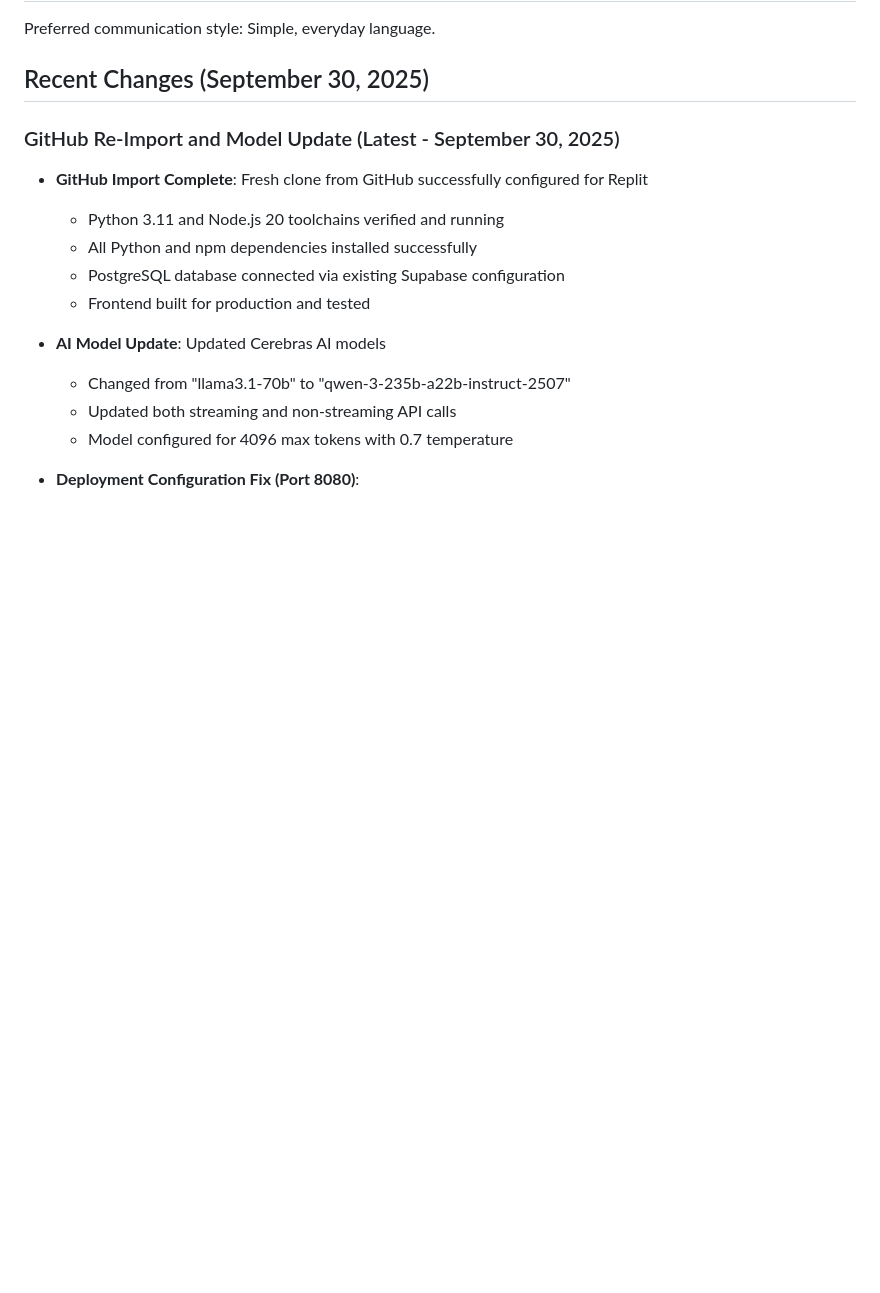
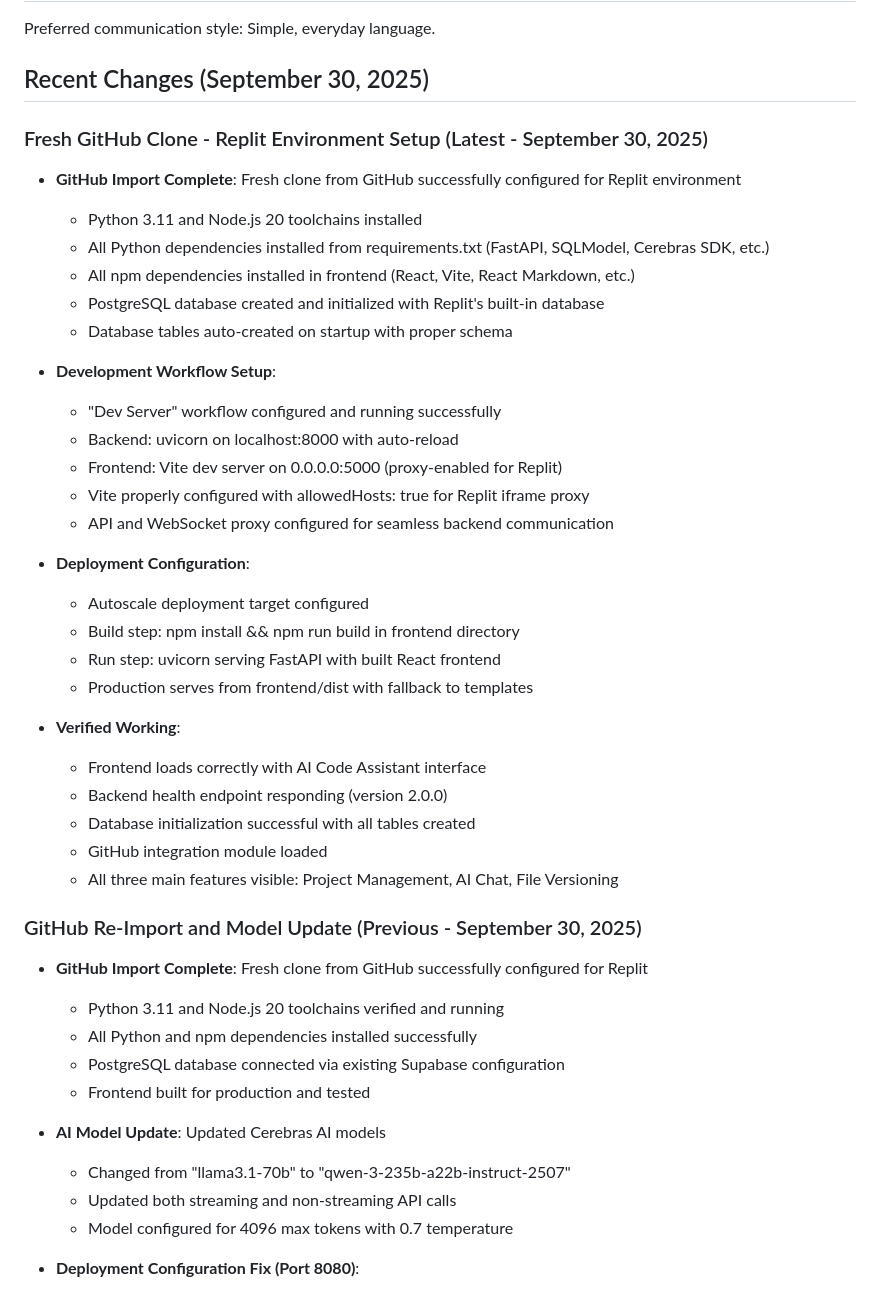
Before and after one commit to ysjaya/aiubot, a Markdown page: replit.md, the part around the change. Drawn GitHub-style; blank space fills up the shorter version.

Commit message:
Set up the project to run smoothly in the Replit environment
Configure Replit environment, install dependencies, set up backend on port 8000 and frontend on port 5000, and prepare for deployment.

Replit-Commit-Author: Agent
Replit-Commit-Session-Id: 5edd2a82-78fb-4c70-bbfd-fe40b73b2efd
Replit-Commit-Checkpoint-Type: full_checkpoint
Replit-Commit-Screenshot-Url: https://storage.googleapis.com/screenshot-production-us-central1/72c89970-d409-4d3f-8a23-1f3e8765ecbd/5edd2a82-78fb-4c70-bbfd-fe40b73b2efd/JmKl730

```diff
--- a/replit.md
+++ b/replit.md
@@ -10,7 +10,35 @@ Preferred communication style: Simple, everyday language.
 
 ## Recent Changes (September 30, 2025)
 
-### GitHub Re-Import and Model Update (Latest - September 30, 2025)
+### Fresh GitHub Clone - Replit Environment Setup (Latest - September 30, 2025)
+- **GitHub Import Complete**: Fresh clone from GitHub successfully configured for Replit environment
+  - Python 3.11 and Node.js 20 toolchains installed
+  - All Python dependencies installed from requirements.txt (FastAPI, SQLModel, Cerebras SDK, etc.)
+  - All npm dependencies installed in frontend (React, Vite, React Markdown, etc.)
+  - PostgreSQL database created and initialized with Replit's built-in database
+  - Database tables auto-created on startup with proper schema
+
+- **Development Workflow Setup**:
+  - "Dev Server" workflow configured and running successfully
+  - Backend: uvicorn on localhost:8000 with auto-reload
+  - Frontend: Vite dev server on 0.0.0.0:5000 (proxy-enabled for Replit)
+  - Vite properly configured with allowedHosts: true for Replit iframe proxy
+  - API and WebSocket proxy configured for seamless backend communication
+
+- **Deployment Configuration**:
+  - Autoscale deployment target configured
+  - Build step: npm install && npm run build in frontend directory
+  - Run step: uvicorn serving FastAPI with built React frontend
+  - Production serves from frontend/dist with fallback to templates
+
+- **Verified Working**:
+  - Frontend loads correctly with AI Code Assistant interface
+  - Backend health endpoint responding (version 2.0.0)
+  - Database initialization successful with all tables created
+  - GitHub integration module loaded
+  - All three main features visible: Project Management, AI Chat, File Versioning
+
+### GitHub Re-Import and Model Update (Previous - September 30, 2025)
 - **GitHub Import Complete**: Fresh clone from GitHub successfully configured for Replit
   - Python 3.11 and Node.js 20 toolchains verified and running
   - All Python and npm dependencies installed successfully
```
